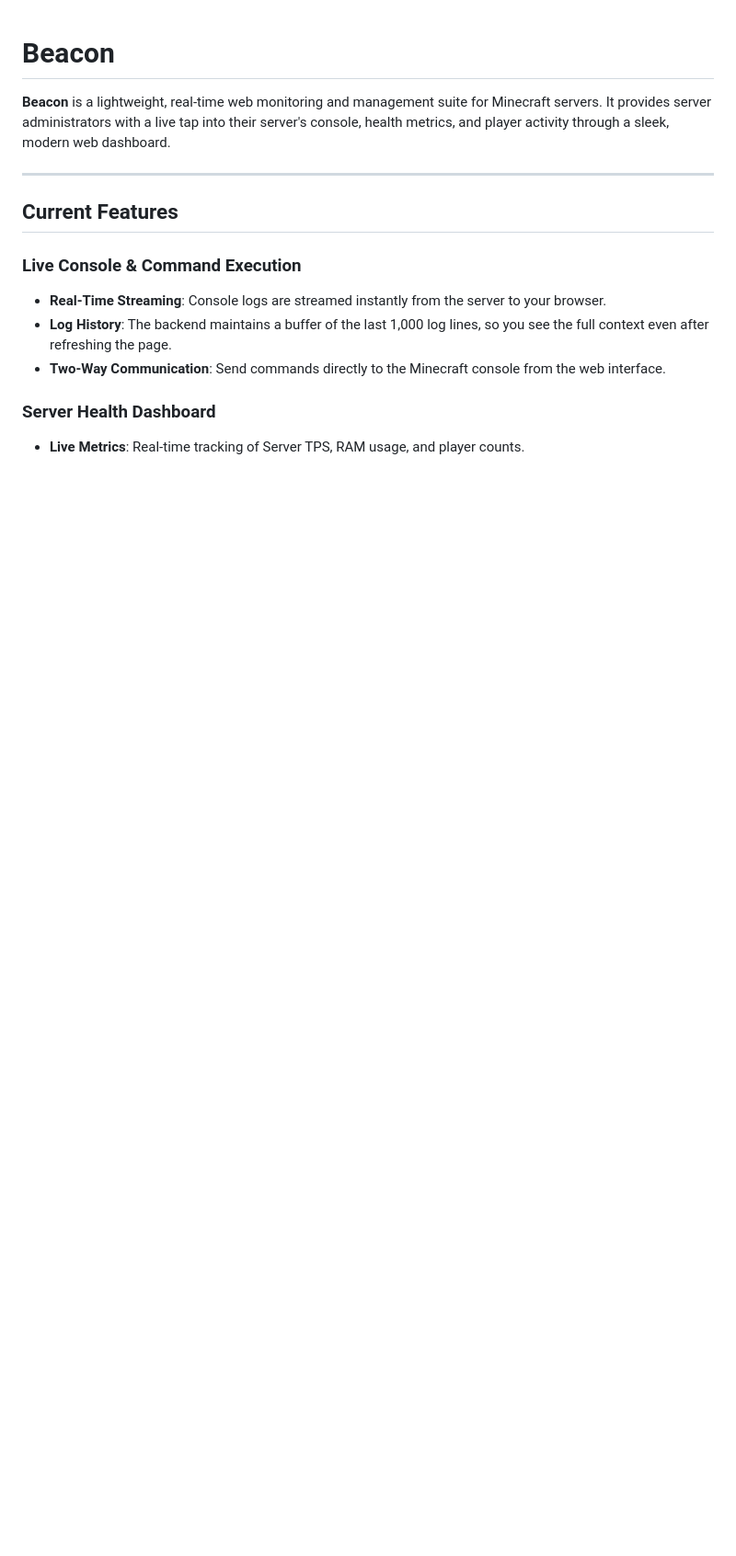
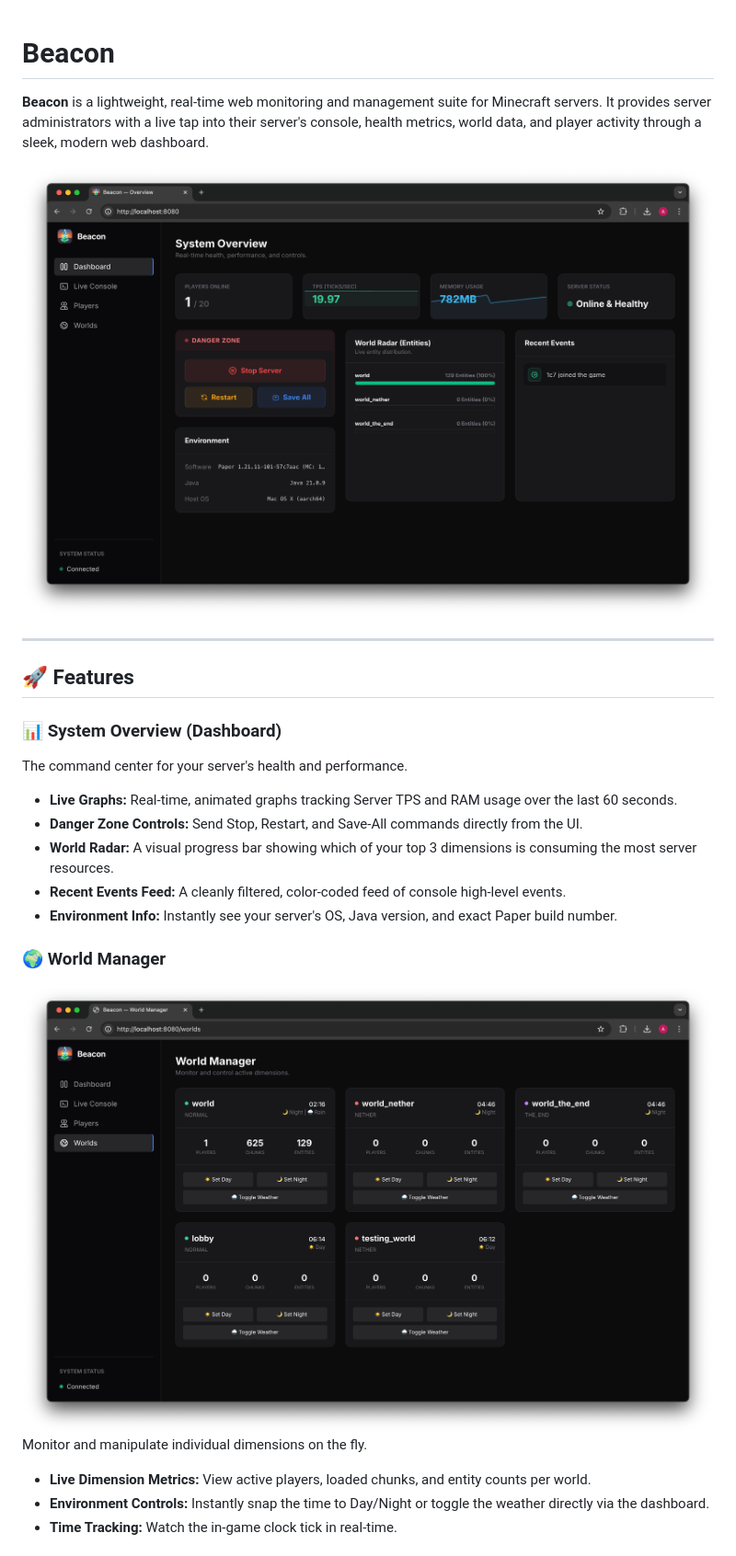
Before and after one commit to adammcgrogan/beacon, a Markdown page: README.md, the part around the change printed below. Shown: that part at 92% size. Drawn GitHub-style; pictures changed too: assets/ss_overview.png (added), assets/ss_worldmanager.png (added); blank space fills up the shorter version.

```diff
--- a/README.md
+++ b/README.md
@@ -1,16 +1,25 @@
 # Beacon
 
-**Beacon** is a lightweight, real-time web monitoring and management suite for Minecraft servers. It provides server administrators with a live tap into their server's console, health metrics, and player activity through a sleek, modern web dashboard.
+**Beacon** is a lightweight, real-time web monitoring and management suite for Minecraft servers. It provides server administrators with a live tap into their server's console, health metrics, world data, and player activity through a sleek, modern web dashboard.
+
+![System Overview](assets/ss_overview.png)
 
 ---
 
-## Current Features
+## 🚀 Features
 
-### Live Console & Command Execution
-* **Real-Time Streaming**: Console logs are streamed instantly from the server to your browser.
-* **Log History**: The backend maintains a buffer of the last 1,000 log lines, so you see the full context even after refreshing the page.
-* **Two-Way Communication**: Send commands directly to the Minecraft console from the web interface.
+### 📊 System Overview (Dashboard)
+The command center for your server's health and performance.
+* **Live Graphs:** Real-time, animated graphs tracking Server TPS and RAM usage over the last 60 seconds.
+* **Danger Zone Controls:** Send Stop, Restart, and Save-All commands directly from the UI.
+* **World Radar:** A visual progress bar showing which of your top 3 dimensions is consuming the most server resources.
+* **Recent Events Feed:** A cleanly filtered, color-coded feed of console high-level events.
+* **Environment Info:** Instantly see your server's OS, Java version, and exact Paper build number.
 
-### Server Health Dashboard
-* **Live Metrics**: Real-time tracking of Server TPS, RAM usage, and player counts.
+### 🌍 World Manager
+![World Manager](assets/ss_worldmanager.png)
+Monitor and manipulate individual dimensions on the fly.
+* **Live Dimension Metrics:** View active players, loaded chunks, and entity counts per world.
+* **Environment Controls:** Instantly snap the time to Day/Night or toggle the weather directly via the dashboard.
+* **Time Tracking:** Watch the in-game clock tick in real-time.
 
```
Also changed, not shown: other parts of README.md (+19 -11 lines), assets/ss_players.png (added), 1 other file.
